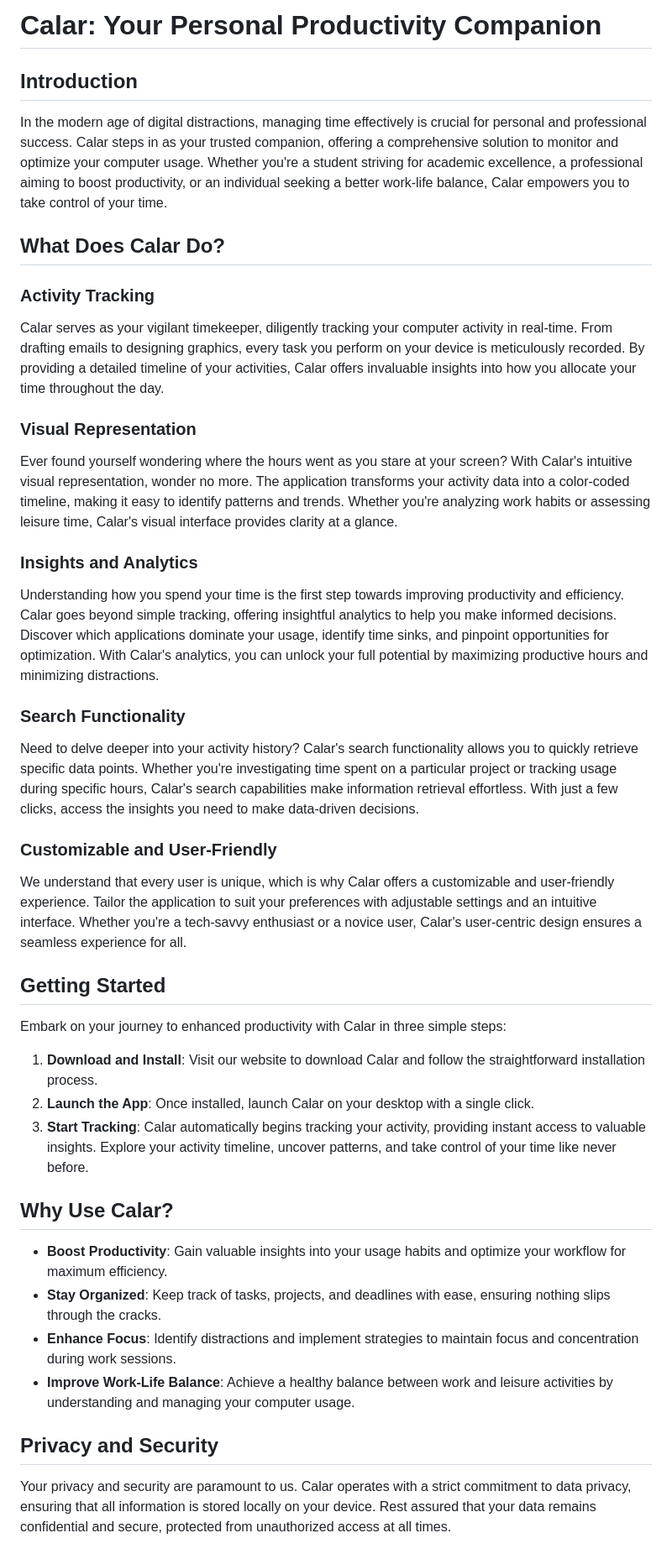
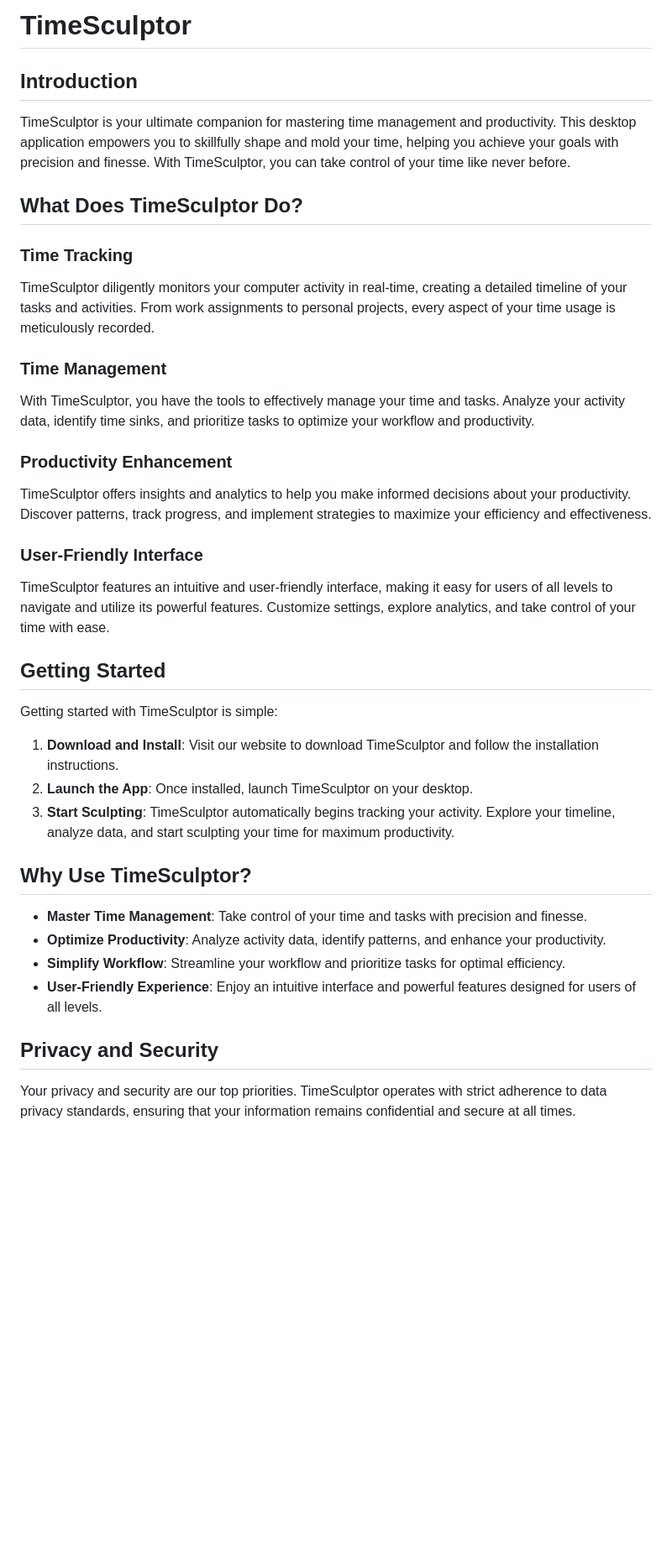
Before and after one commit to enisgjinii/TimeSculptor, a Markdown page: README.md, the part around one of its changes. Shown at 84% size. GitHub-like rendering; blank space fills up the shorter version.

```diff
--- a/README.md
+++ b/README.md
@@ -1,38 +1,35 @@
-# Calar: Your Personal Productivity Companion
+# TimeSculptor
 
 ## Introduction
-In the modern age of digital distractions, managing time effectively is crucial for personal and professional success. Calar steps in as your trusted companion, offering a comprehensive solution to monitor and optimize your computer usage. Whether you're a student striving for academic excellence, a professional aiming to boost productivity, or an individual seeking a better work-life balance, Calar empowers you to take control of your time.
+TimeSculptor is your ultimate companion for mastering time management and productivity. This desktop application empowers you to skillfully shape and mold your time, helping you achieve your goals with precision and finesse. With TimeSculptor, you can take control of your time like never before.
 
-## What Does Calar Do?
+## What Does TimeSculptor Do?
 
-### Activity Tracking
-Calar serves as your vigilant timekeeper, diligently tracking your computer activity in real-time. From drafting emails to designing graphics, every task you perform on your device is meticulously recorded. By providing a detailed timeline of your activities, Calar offers invaluable insights into how you allocate your time throughout the day.
+### Time Tracking
+TimeSculptor diligently monitors your computer activity in real-time, creating a detailed timeline of your tasks and activities. From work assignments to personal projects, every aspect of your time usage is meticulously recorded.
 
-### Visual Representation
-Ever found yourself wondering where the hours went as you stare at your screen? With Calar's intuitive visual representation, wonder no more. The application transforms your activity data into a color-coded timeline, making it easy to identify patterns and trends. Whether you're analyzing work habits or assessing leisure time, Calar's visual interface provides clarity at a glance.
+### Time Management
+With TimeSculptor, you have the tools to effectively manage your time and tasks. Analyze your activity data, identify time sinks, and prioritize tasks to optimize your workflow and productivity.
 
-### Insights and Analytics
-Understanding how you spend your time is the first step towards improving productivity and efficiency. Calar goes beyond simple tracking, offering insightful analytics to help you make informed decisions. Discover which applications dominate your usage, identify time sinks, and pinpoint opportunities for optimization. With Calar's analytics, you can unlock your full potential by maximizing productive hours and minimizing distractions.
+### Productivity Enhancement
+TimeSculptor offers insights and analytics to help you make informed decisions about your productivity. Discover patterns, track progress, and implement strategies to maximize your efficiency and effectiveness.
 
-### Search Functionality
-Need to delve deeper into your activity history? Calar's search functionality allows you to quickly retrieve specific data points. Whether you're investigating time spent on a particular project or tracking usage during specific hours, Calar's search capabilities make information retrieval effortless. With just a few clicks, access the insights you need to make data-driven decisions.
-
-### Customizable and User-Friendly
-We understand that every user is unique, which is why Calar offers a customizable and user-friendly experience. Tailor the application to suit your preferences with adjustable settings and an intuitive interface. Whether you're a tech-savvy enthusiast or a novice user, Calar's user-centric design ensures a seamless experience for all.
+### User-Friendly Interface
+TimeSculptor features an intuitive and user-friendly interface, making it easy for users of all levels to navigate and utilize its powerful features. Customize settings, explore analytics, and take control of your time with ease.
 
 ## Getting Started
-Embark on your journey to enhanced productivity with Calar in three simple steps:
+Getting started with TimeSculptor is simple:
 
-1. **Download and Install**: Visit our website to download Calar and follow the straightforward installation process.
-2. **Launch the App**: Once installed, launch Calar on your desktop with a single click.
-3. **Start Tracking**: Calar automatically begins tracking your activity, providing instant access to valuable insights. Explore your activity timeline, uncover patterns, and take control of your time like never before.
+1. **Download and Install**: Visit our website to download TimeSculptor and follow the installation instructions.
+2. **Launch the App**: Once installed, launch TimeSculptor on your desktop.
+3. **Start Sculpting**: TimeSculptor automatically begins tracking your activity. Explore your timeline, analyze data, and start sculpting your time for maximum productivity.
 
-## Why Use Calar?
-- **Boost Productivity**: Gain valuable insights into your usage habits and optimize your workflow for maximum efficiency.
-- **Stay Organized**: Keep track of tasks, projects, and deadlines with ease, ensuring nothing slips through the cracks.
-- **Enhance Focus**: Identify distractions and implement strategies to maintain focus and concentration during work sessions.
-- **Improve Work-Life Balance**: Achieve a healthy balance between work and leisure activities by understanding and managing your computer usage.
+## Why Use TimeSculptor?
+- **Master Time Management**: Take control of your time and tasks with precision and finesse.
+- **Optimize Productivity**: Analyze activity data, identify patterns, and enhance your productivity.
+- **Simplify Workflow**: Streamline your workflow and prioritize tasks for optimal efficiency.
+- **User-Friendly Experience**: Enjoy an intuitive interface and powerful features designed for users of all levels.
 
 ## Privacy and Security
-Your privacy and security are paramount to us. Calar operates with a strict commitment to data privacy, ensuring that all information is stored locally on your device. Rest assured that your data remains confidential and secure, protected from unauthorized access at all times.
+Your privacy and security are our top priorities. TimeSculptor operates with strict adherence to data privacy standards, ensuring that your information remains confidential and secure at all times.
 
```
Also changed, not shown: other parts of README.md (+10 -11 lines).
